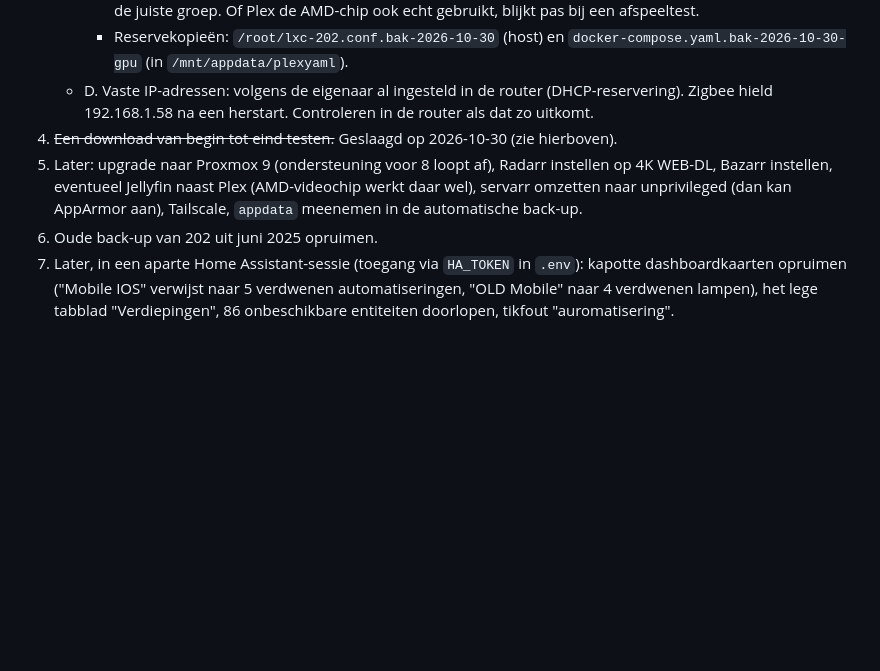
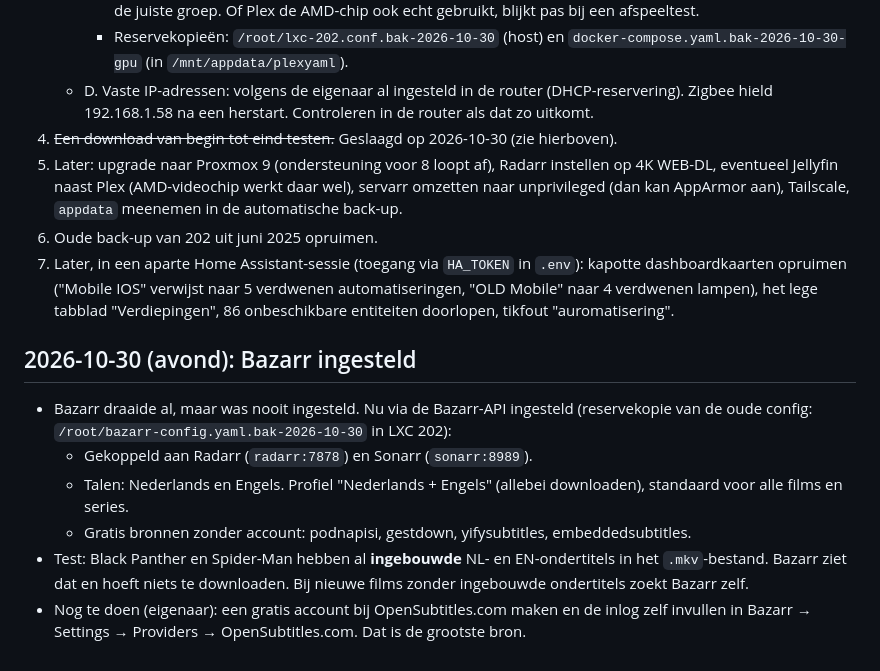
Before and after one commit to FLWMNY/Homelab, a Markdown page: notities.md, the part around the change. Rendered like a GitHub page; blank space fills up the shorter version.

Commit message:
Bazarr ingesteld (NL + EN)
Co-Authored-By: Claude Opus 5.5 <noreply@anthropic.com>

```diff
--- a/notities.md
+++ b/notities.md
@@ -70,6 +70,15 @@
      - Reservekopieën: `/root/lxc-202.conf.bak-2026-10-30` (host) en `docker-compose.yaml.bak-2026-10-30-gpu` (in `/mnt/appdata/plexyaml`).
    - D. Vaste IP-adressen: volgens de eigenaar al ingesteld in de router (DHCP-reservering). Zigbee hield 192.168.1.58 na een herstart. Controleren in de router als dat zo uitkomt.
 4. ~~Een download van begin tot eind testen.~~ Geslaagd op 2026-10-30 (zie hierboven).
-5. Later: upgrade naar Proxmox 9 (ondersteuning voor 8 loopt af), Radarr instellen op 4K WEB-DL, Bazarr instellen, eventueel Jellyfin naast Plex (AMD-videochip werkt daar wel), servarr omzetten naar unprivileged (dan kan AppArmor aan), Tailscale, `appdata` meenemen in de automatische back-up.
+5. Later: upgrade naar Proxmox 9 (ondersteuning voor 8 loopt af), Radarr instellen op 4K WEB-DL, eventueel Jellyfin naast Plex (AMD-videochip werkt daar wel), servarr omzetten naar unprivileged (dan kan AppArmor aan), Tailscale, `appdata` meenemen in de automatische back-up.
 6. Oude back-up van 202 uit juni 2025 opruimen.
 7. Later, in een aparte Home Assistant-sessie (toegang via `HA_TOKEN` in `.env`): kapotte dashboardkaarten opruimen ("Mobile IOS" verwijst naar 5 verdwenen automatiseringen, "OLD Mobile" naar 4 verdwenen lampen), het lege tabblad "Verdiepingen", 86 onbeschikbare entiteiten doorlopen, tikfout "auromatisering".
+
+## 2026-10-30 (avond): Bazarr ingesteld
+
+- Bazarr draaide al, maar was nooit ingesteld. Nu via de Bazarr-API ingesteld (reservekopie van de oude config: `/root/bazarr-config.yaml.bak-2026-10-30` in LXC 202):
+  - Gekoppeld aan Radarr (`radarr:7878`) en Sonarr (`sonarr:8989`).
+  - Talen: Nederlands en Engels. Profiel "Nederlands + Engels" (allebei downloaden), standaard voor alle films en series.
+  - Gratis bronnen zonder account: podnapisi, gestdown, yifysubtitles, embeddedsubtitles.
+- Test: Black Panther en Spider-Man hebben al **ingebouwde** NL- en EN-ondertitels in het `.mkv`-bestand. Bazarr ziet dat en hoeft niets te downloaden. Bij nieuwe films zonder ingebouwde ondertitels zoekt Bazarr zelf.
+- Nog te doen (eigenaar): een gratis account bij OpenSubtitles.com maken en de inlog zelf invullen in Bazarr → Settings → Providers → OpenSubtitles.com. Dat is de grootste bron.
```
